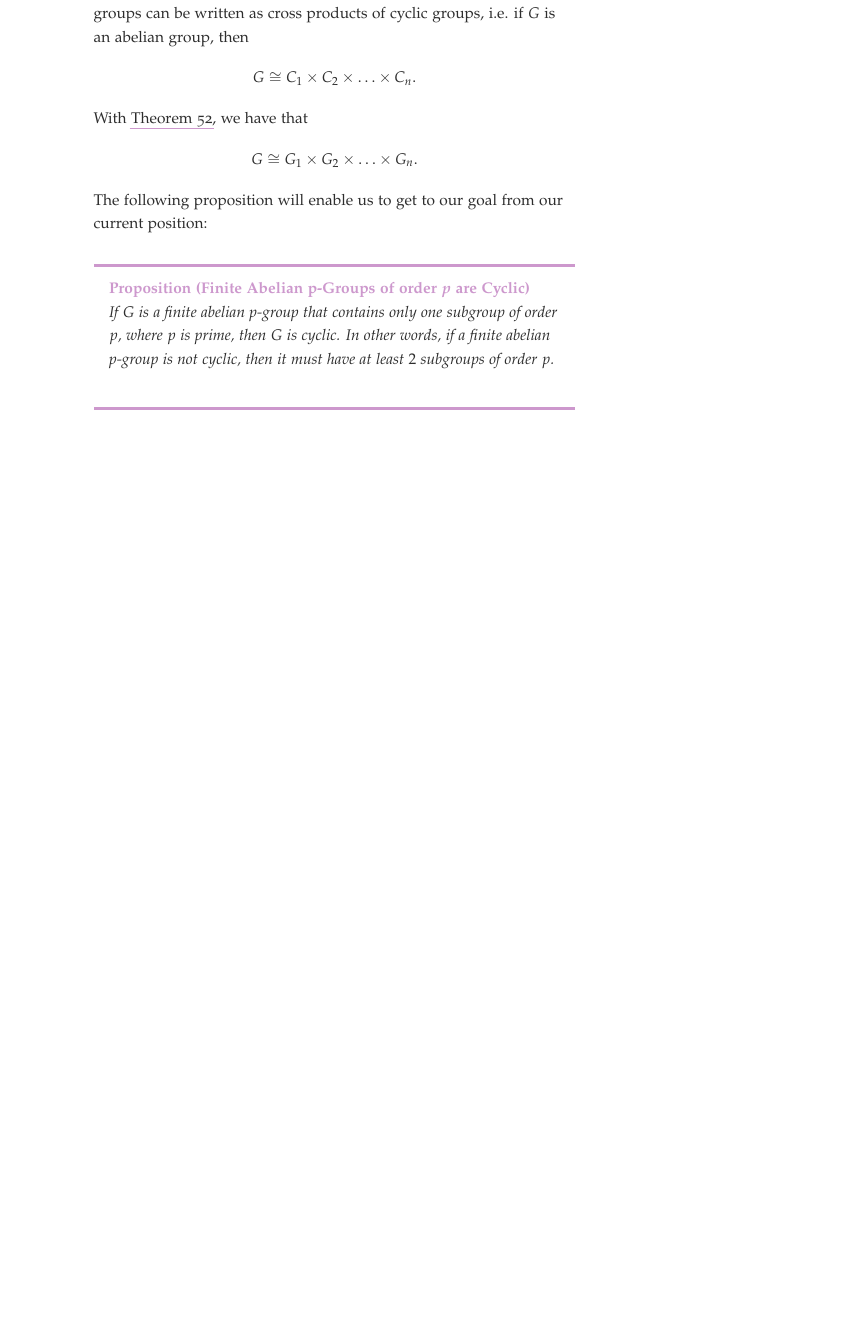
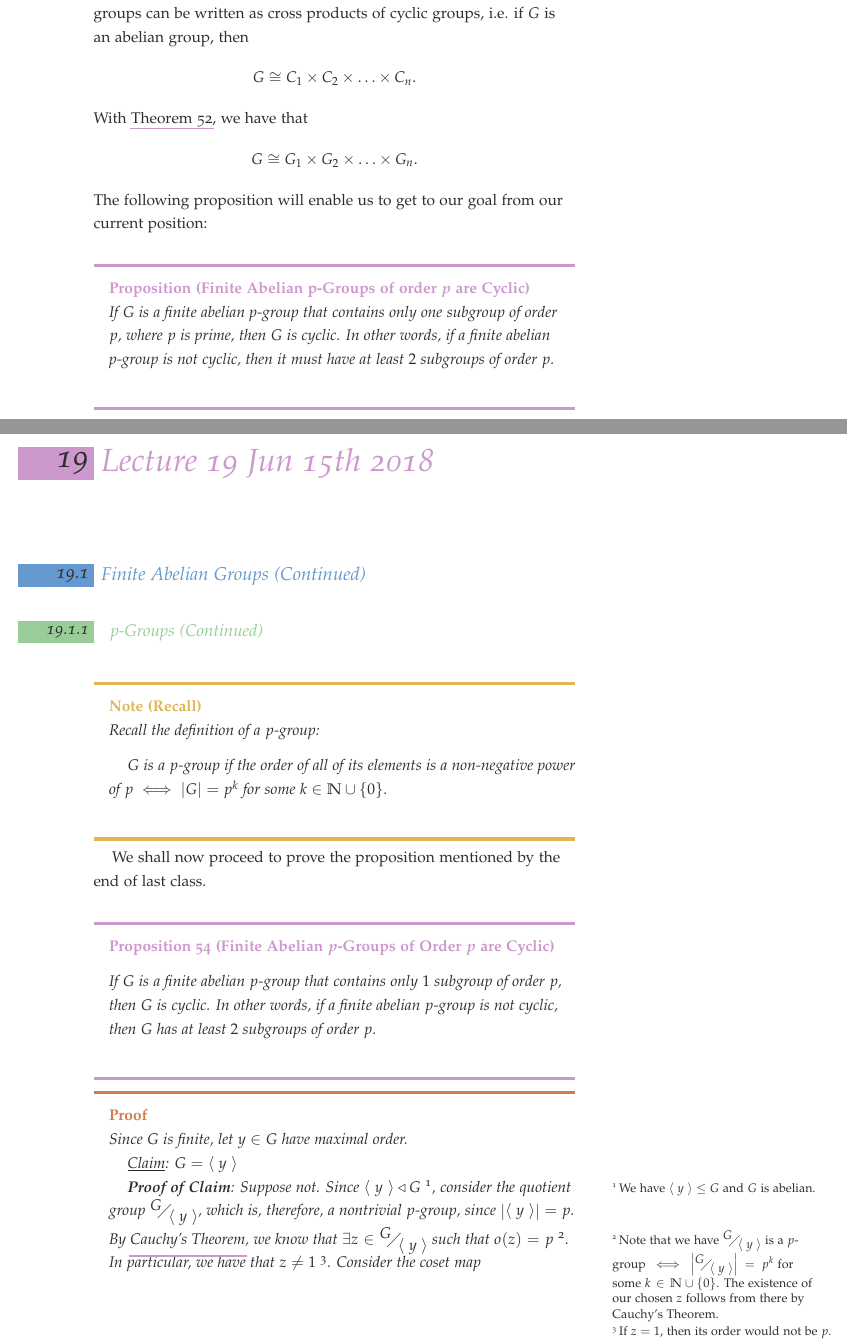
Before and after one commit to japorized/TeX_notes, a LaTeX thesis (PMATH347S18/classnotes-white.tex, which reads PMATH347S18/lectures/lec19.tex): part of page 102 of 105 before the commit and two parts of pages 102 and 103 of 109 after it, the two joined at a grey line, cut so that both start at the same text, the shorter picture padded with empty space. The pictures show the PDF file PMATH347S18/classnotes-white.pdf that the author committed with the source.

Commit message:
PMATH347S18 - Lecture 19

```diff
--- /dev/null
+++ b/PMATH347S18/lectures/lec19.tex
@@ -0,0 +1,71 @@
+\chapter{Lecture 19 Jun 15th 2018}%
+\label{chp:lecture_19_jun_15th_2018}
+% chapter lecture_19_jun_15th_2018
+
+\section{Finite Abelian Groups (Continued)}%
+\label{sec:finite_abelian_groups_continued}
+% section finite_abelian_groups_continued
+
+\subsection{p-Groups (Continued)}%
+\label{sub:p_groups_continued}
+% subsection p_groups_continued
+
+\begin{note}[Recall]
+  Recall the definition of a $p$-group:
+
+  $G$ is a $p$-group if the order of all of its elements is a non-negative power of $p \iff \abs{G} = p^k$ for some $k \in \mathbb{N} \cup \{0\}$.
+\end{note}
+
+We shall now proceed to prove the proposition mentioned by the end of last class.
+
+\begin{propo}[Finite Abelian $p$-Groups of Order $p$ are Cyclic]
+\label{propo:finite_abelian_p_groups_of_order_p_are_cyclic}
+  If $G$ is a finite abelian $p$-group that contains only $1$ subgroup of order $p$, then $G$ is cyclic. In other words, if a finite abelian $p$-group is not cyclic, then $G$ has at least $2$ subgroups of order $p$.
+\end{propo}
+
+\begin{proof}
+  Since $G$ is finite, let $y \in G$ have maximal order. \\
+  \underline{Claim}: $G = \lra{y}$ \\
+  \textbf{Proof of Claim}: Suppose not. Since $\lra{y} \triangleleft G$ \sidenote{We have $\lra{y} \leq G$ and $G$ is abelian.}, consider the quotient group $\faktor{G}{\lra{y}}$, which is, therefore, a nontrivial $p$-group, since $\abs{\lra{y}} = p$. By \hyperref[thm:cauchy]{Cauchy's Theorem}, we know that $\exists z \in \faktor{G}{\lra{y}}$ such that $o(z) = p$ \sidenote{Note that we have $\faktor{G}{\lra{y}}$ is a $p$-group $\iff$ $\abs{ \faktor{G}{\lra{y}} } = p^k$ for some $k \in \mathbb{N} \cup \{0\}$. The existence of our chosen $z$ follows from there by Cauchy's Theorem.}. In particular, we have that $z \neq 1$ \sidenote{If $z = 1$, then its order would not be $p$.}. Consider the coset map
+  \begin{equation*}
+    \pi : G \to \faktor{G}{\lra{y}}.
+  \end{equation*}
+  Let $x \in G$ such that $\pi(x) = z$ \sidenote{Recall that $\pi$ is surjective by \cref{propo:propo_related_to_quotient_groups}.}. Since
+  \begin{equation*}
+    \pi( x^p ) = \pi(x)^p = z^p = 1,
+  \end{equation*}
+  we have that $x^p$ gets mapped to $1$ by $\pi$, i.e. $x^p \in \lra{y}$. \\
+  $\implies \exists m \in \mathbb{Z}$ such that $x^p = y^m$. We shall consider two cases: \\
+  \noindent\textbf{Case 1}: $p \nmid m$. \\
+  $\because p \nmid m$, we have that $\gcd(m, \abs{\lra{y}}) = 1$, and hence by \cref{propo:other_generators_in_the_same_group} \sidenote{ \begin{propononum}[Proposition 18]
+  Let $G = \lra{g}$ with $o(g) = n \in \mathbb{N}$. We have
+  \begin{equation*}
+    G = \lra{g^k} \iff \gcd(k, n) = 1
+  \end{equation*}
+  \end{propononum} }, we have that $o\left(y^m\right) = o(y)$. Because $y$ has maximal order, we have
+  \begin{equation*}
+    o( x^p ) \overset{(1)}{<} o(x) \leq o(y) = o(y^m) = o(x^p)
+  \end{equation*}
+  where note that $(1)$ is true because $x$ would need to take more powers of $p$ than $x^p$ to get back to $1$. We observe that we have arrived at a contradiction. \\
+  \noindent\textbf{Case 2}: $p \mid m$.\\
+  $p \mid m \implies \exists k \in \mathbb{Z} \enspace m = pk \implies x^p = y^m = y^{pk}$ \\
+  $\because G$ is abelian, we have that $\left( xy^-k \right)^p = 1$. \\
+  By assumption, there is only one subgroup of $G$ of order $p$, call it $H$. Thus $xy^k \in H$. On the other hand, by the \hyperref[thm:fundamental_theorem_of_finite_cyclic_groups]{Fundamental Theorem of Finite Cyclic Groups} \sidenote{
+  \begin{thmnonum}[Theorem 19]
+    Let $G = \lra{g}$ with $o(g) = n \in \mathbb{N}$.
+    \begin{enumerate}
+      \item $H$ is a subgroup of $G \implies \exists d \in \mathbb{N} \enspace d \, | \, n \quad H = \lra{g^d} \implies \abs{H} \, | \, n$.
+      \item $k \, | \, n \implies \lra{g^{\frac{k}{n}}}$ is the unique subgroup of $G$ of order $k$.
+    \end{enumerate}
+  \end{thmnonum}
+  }, $\lra{y}$ has only one subgroup of of order $p$, which must be $H$. Therefore, in particular, we have $xy^{-k} \in \lra{y}$ which implies $x \in \lra{y}$. It follows that $z = \pi(x) = 1$ since $\lra{y}$ is the identity in the quotient group $\faktor{G}{\lra{y}}$, which contradicts our choice of $z \neq 1$.
+
+  Therefore, by combining the two cases, we have that $G = \lra{y}$.\qed
+\end{proof}
+
+\begin{propo}
+\label{propo:p_gp_broken_down}
+  Let $G \neq \{1\}$ be a finite abelian $p$-group that contains one subgroup of order $p$. Let $C$ be the cyclic subgroup of $G$ of maximal order. Then $\exists B \leq G$ such that $G = CB$ and $C \cap B = \{1\}$. By \cref{crly:group_iso_with_cross_prod_of_its_subgroups}, we have $G \cong C \times B$.
+\end{propo}
+
+\begin{proof}
@@ -0,0 +77,3 @@
+  \begin{equation*}
+    \pi : G \to \faktor{G}{D}.
+  \end{equation*}
@@ -0,0 +87,23 @@
+  Therefore, choose $B = \pi^{-1} (E)$, i.e. $\pi(B) = E$.
+
+  \noindent\underline{Claim 1}: $G = CB$ \\
+  Note that $D \subseteq B$ \sidenote{\hlwarn{This needs clarification as well.}}. If $x \in G$, $\because \pi(C) \pi(B) = \pi(C) E = \faktor{G}{D}$, we have that $\exists u \in C, \, \exists v \in B$ such that
+  \begin{equation*}
+    \pi(x) = \pi(u)\pi(v).
+  \end{equation*}
+  By homomorphicity, we have $\pi(xu^{-1}v^{-1}) = 1$ which implies $xu^{-1}v^{-1} \in D \subseteq B$. Then because $v \in B$, we have that $xu^{-1} \in B$ since $B$ is a group. Then since $G$ is abelian, we have
+  \begin{equation*}
+    x = u x u^{-1} \in CB.
+  \end{equation*}
+
+  \noindent\underline{Claim 2}: $C \cap B = \{1\}$. \\
+  Let $x \in C \cap B$. Then $\pi(x) \in \pi(C) \cap \pi(B) = \pi(C) \cap E = \{1\}$. Then, $\because \pi(x) = 1 \in \faktor{C}{D}$ \sidenote{\hlwarn{I need to double check this to make sure that it is indeed $C$ and not $G$, because it does not make sense with $C$ being the one that $D$ is onto.}}, we have that $x \in D$. Therefore, $x \in C \cap D = \{1\}$ which then $x = 1$.
+
+  Since \textbf{Claims 1 \& 2} hold, the result follows by induction.\qed
+\end{proof}
+
+% subsection p_groups_continued (end)
+
+% section finite_abelian_groups_continued (end)
+
+% chapter lecture_19_jun_15th_2018 (end)
```
Also changed, not shown: PMATH347S18/classnotes-white.tex (+1 -0 lines), PMATH347S18/classnotes.tex (+1 -0 lines), PMATH347S18/lectures/lec13.tex (+1 -1 lines), PMATH347S18/classnotes-white.pdf, PMATH347S18/classnotes.pdf, PMATH347S18/lectures/lec19.tex (12 more changed lines).
